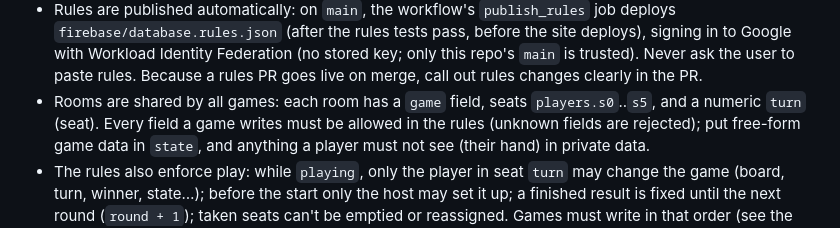
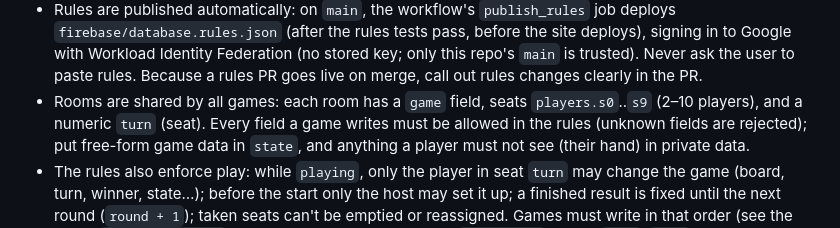
Before and after one commit to jun-saku/reclaude, a Markdown page: CLAUDE.md, the part around the change. Drawn GitHub-style.

```diff
--- a/CLAUDE.md
+++ b/CLAUDE.md
@@ -94,7 +94,8 @@ only its own `projects/<name>/` folder; engine changes to `shared/` or the rules
   `firebase/database.rules.json` (after the rules tests pass, before the site deploys), signing in to Google with
   Workload Identity Federation (no stored key; only this repo's `main` is trusted). Never ask the user to paste
   rules. Because a rules PR goes live on merge, call out rules changes clearly in the PR.
-- Rooms are shared by all games: each room has a `game` field, seats `players.s0`..`s5`, and a numeric `turn` (seat).
+- Rooms are shared by all games: each room has a `game` field, seats `players.s0`..`s9` (2–10 players), and a numeric `turn`
+  (seat).
   Every field a game writes must be allowed in the rules (unknown fields are rejected); put free-form game data in
   `state`, and anything a player must not see (their hand) in private data.
 - The rules also enforce play: while `playing`, only the player in seat `turn` may change the game (board, turn,
```
Also changed, not shown: 1 other file.
